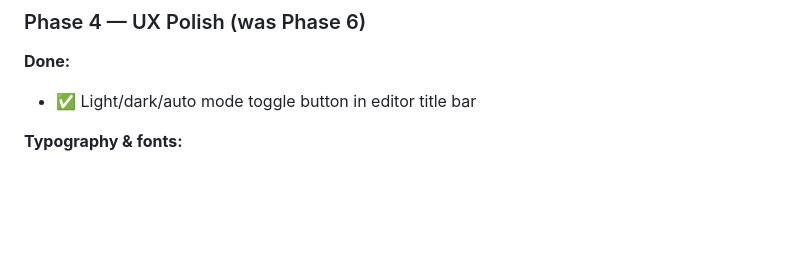
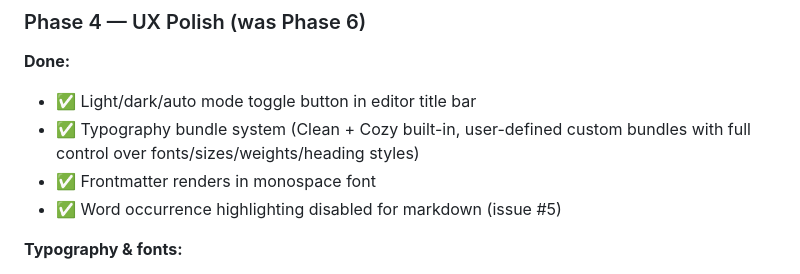
Before and after one commit to dudgeon/vsc-cozy-md-editor, a Markdown page: docs/roadmap.md, the part around the change. GitHub-like rendering; blank space fills up the shorter version.

Commit message:
Update roadmap: mark Phase 4 typography and issue #5 as done
Co-Authored-By: Claude Opus 4.6 (1M context) <noreply@anthropic.com>

```diff
--- a/docs/roadmap.md
+++ b/docs/roadmap.md
@@ -89,6 +89,10 @@ Use Snapshot + Diff approach (see Decision Log in CLAUDE.md for rationale).
 
 **Done:**
 - ✅ Light/dark/auto mode toggle button in editor title bar
+- ✅ Typography bundle system (Clean + Cozy built-in, user-defined custom
+  bundles with full control over fonts/sizes/weights/heading styles)
+- ✅ Frontmatter renders in monospace font
+- ✅ Word occurrence highlighting disabled for markdown (issue #5)
 
 **Typography & fonts:**
 - Change the default typeface bundle (currently Inter 16px/1.6lh) — ship
```
